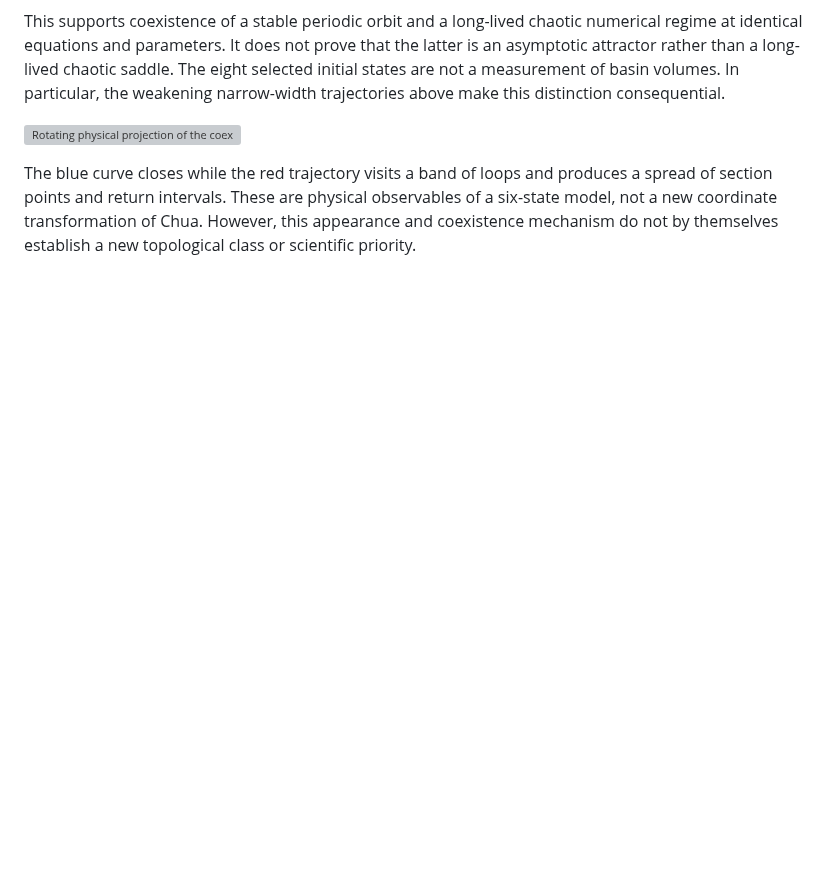
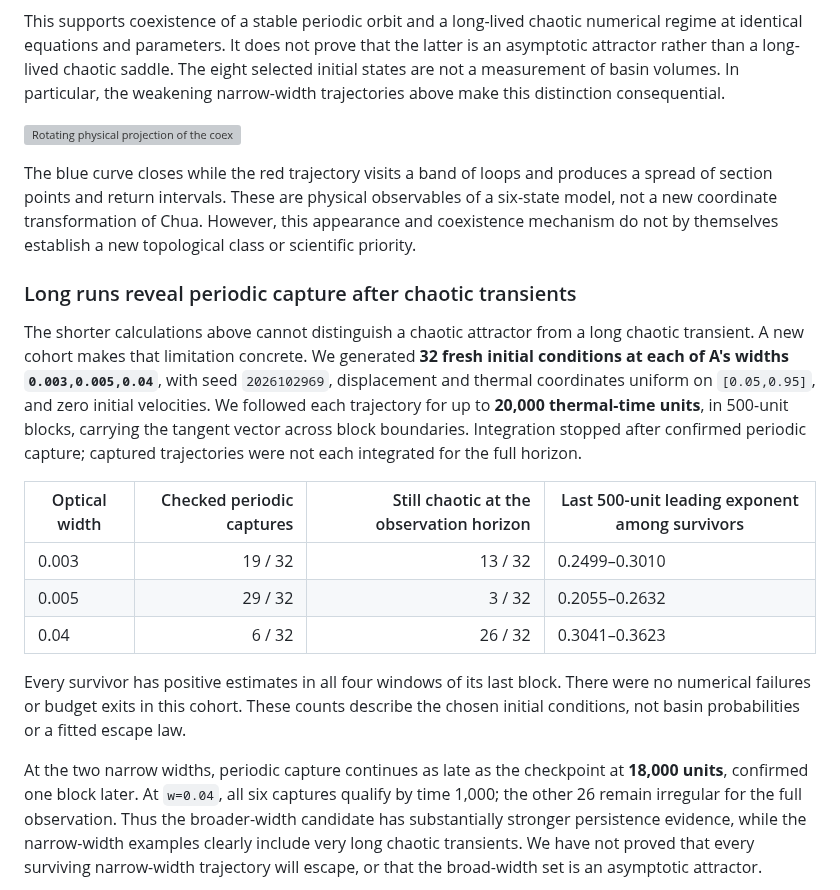
Before and after one commit to Griboedow/chua-gpu-atlas, a Markdown page: docs/coupled-operators-research.md, the part around one of its changes. GitHub-like rendering; blank space fills up the shorter version; grey boxes are pictures that could not be loaded.

```diff
--- a/docs/coupled-operators-research.md
+++ b/docs/coupled-operators-research.md
@@ -154,3 +154,17 @@ This supports coexistence of a stable periodic orbit and a long-lived chaotic nu
 
 The blue curve closes while the red trajectory visits a band of loops and produces a spread of section points and return intervals. These are physical observables of a six-state model, not a new coordinate transformation of Chua. However, this appearance and coexistence mechanism do not by themselves establish a new topological class or scientific priority.
 
+### Long runs reveal periodic capture after chaotic transients
+
+The shorter calculations above cannot distinguish a chaotic attractor from a long chaotic transient. A new cohort makes that limitation concrete. We generated **32 fresh initial conditions at each of A's widths `0.003,0.005,0.04`**, with seed `2026102969`, displacement and thermal coordinates uniform on `[0.05,0.95]`, and zero initial velocities. We followed each trajectory for up to **20,000 thermal-time units**, in 500-unit blocks, carrying the tangent vector across block boundaries. Integration stopped after confirmed periodic capture; captured trajectories were not each integrated for the full horizon.
+
+| Optical width | Checked periodic captures | Still chaotic at the observation horizon | Last 500-unit leading exponent among survivors |
+| --- | ---: | ---: | --- |
+| 0.003 | 19 / 32 | 13 / 32 | 0.2499–0.3010 |
+| 0.005 | 29 / 32 | 3 / 32 | 0.2055–0.2632 |
+| 0.04 | 6 / 32 | 26 / 32 | 0.3041–0.3623 |
+
+Every survivor has positive estimates in all four windows of its last block. There were no numerical failures or budget exits in this cohort. These counts describe the chosen initial conditions, not basin probabilities or a fitted escape law.
+
+At the two narrow widths, periodic capture continues as late as the checkpoint at **18,000 units**, confirmed one block later. At `w=0.04`, all six captures qualify by time 1,000; the other 26 remain irregular for the full observation. Thus the broader-width candidate has substantially stronger persistence evidence, while the narrow-width examples clearly include very long chaotic transients. We have not proved that every surviving narrow-width trajectory will escape, or that the broad-width set is an asymptotic attractor.
+
```
Also changed, not shown: other parts of docs/coupled-operators-research.md (+19 -0 lines), README.md (+4 -0 lines), docs/candidate-queue.md (+4 -2 lines), docs/late-source-screening.md (added, +38 -0 lines), docs/assets/coupled_operators_lifetimes.png (added), 12 other files.
